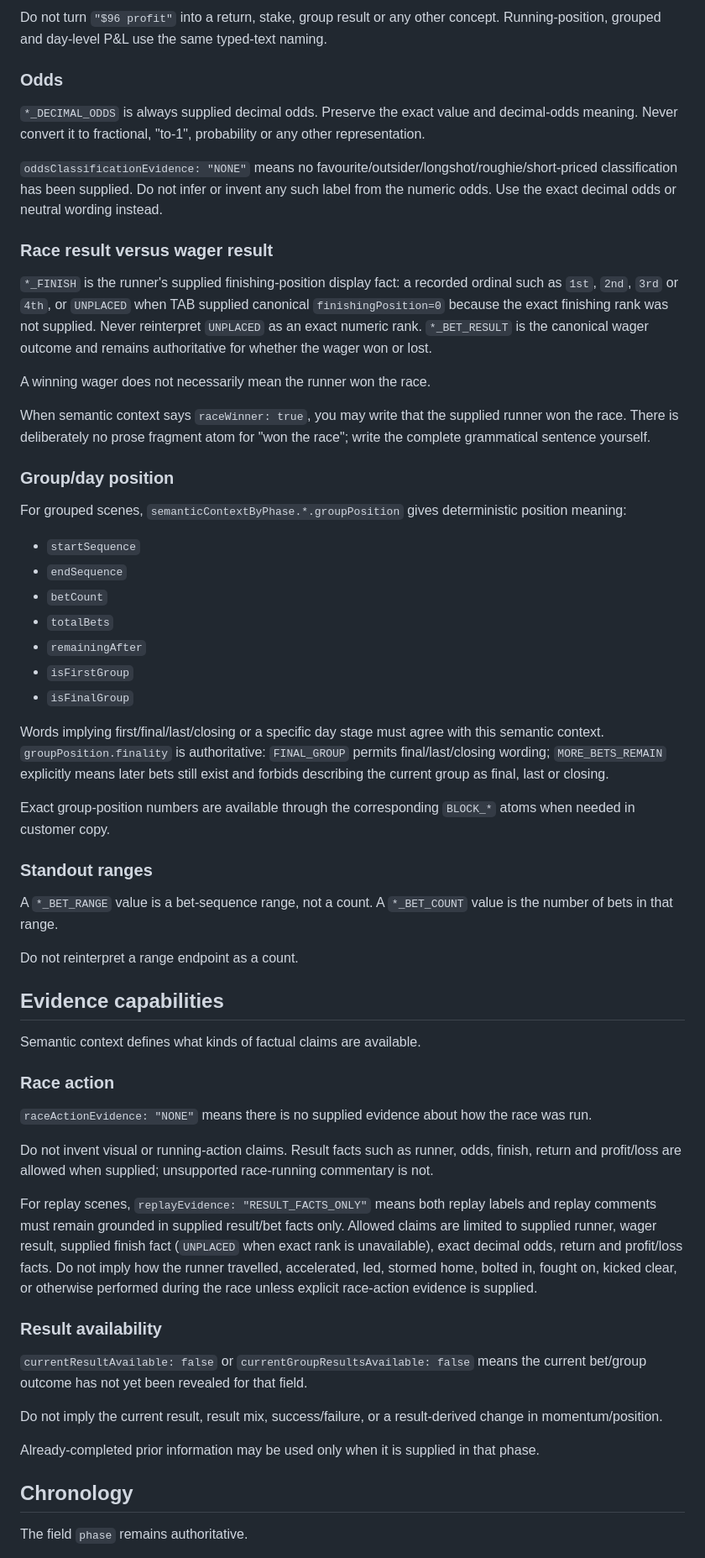
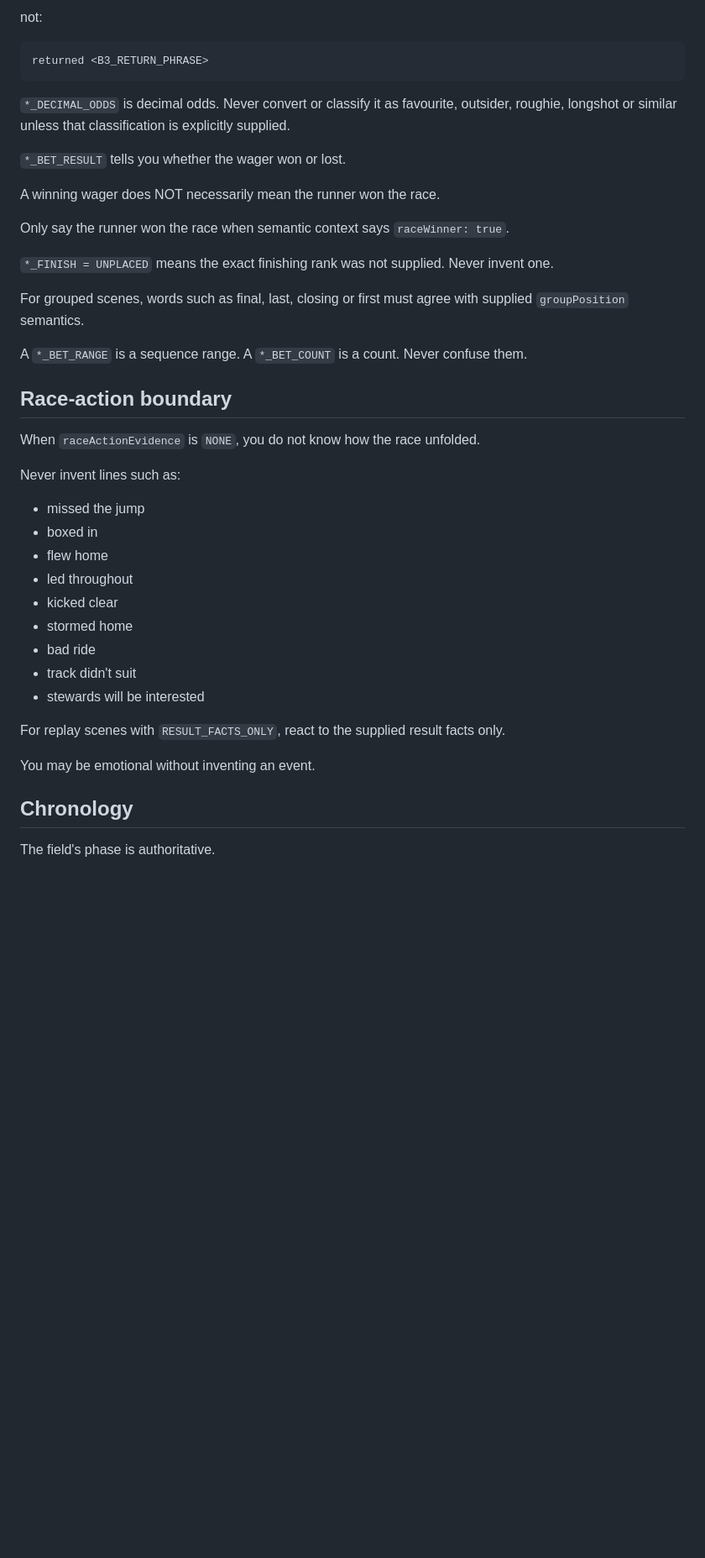
Before and after one commit to rorygleeson/TabAPIvbeta2, a Markdown page: contracts/planner-prompt.md, the part around one of its changes. Shown at 84% size. GitHub-like rendering; blank space fills up the shorter version.

````diff
--- a/contracts/planner-prompt.md
+++ b/contracts/planner-prompt.md
@@ -68,66 +65,48 @@ with <B3_RETURN_PHRASE>
 ```
 
-Do not turn `"$96 profit"` into a return, stake, group result or any other concept. Running-position, grouped and day-level P&L use the same typed-text naming.
+not:
 
-### Odds
+```text
+returned <B3_RETURN_PHRASE>
+```
 
-`*_DECIMAL_ODDS` is always supplied decimal odds. Preserve the exact value and decimal-odds meaning. Never convert it to fractional, "to-1", probability or any other representation.
+`*_DECIMAL_ODDS` is decimal odds. Never convert or classify it as favourite, outsider, roughie, longshot or similar unless that classification is explicitly supplied.
 
-`oddsClassificationEvidence: "NONE"` means no favourite/outsider/longshot/roughie/short-priced classification has been supplied. Do not infer or invent any such label from the numeric odds. Use the exact decimal odds or neutral wording instead.
+`*_BET_RESULT` tells you whether the wager won or lost.
 
-### Race result versus wager result
+A winning wager does NOT necessarily mean the runner won the race.
 
-`*_FINISH` is the runner's supplied finishing-position display fact: a recorded ordinal such as `1st`, `2nd`, `3rd` or `4th`, or `UNPLACED` when TAB supplied canonical `finishingPosition=0` because the exact finishing rank was not supplied. Never reinterpret `UNPLACED` as an exact numeric rank.
-`*_BET_RESULT` is the canonical wager outcome and remains authoritative for whether the wager won or lost.
+Only say the runner won the race when semantic context says `raceWinner: true`.
 
-A winning wager does not necessarily mean the runner won the race.
+`*_FINISH = UNPLACED` means the exact finishing rank was not supplied. Never invent one.
 
-When semantic context says `raceWinner: true`, you may write that the supplied runner won the race. There is deliberately no prose fragment atom for "won the race"; write the complete grammatical sentence yourself.
+For grouped scenes, words such as final, last, closing or first must agree with supplied `groupPosition` semantics.
 
-### Group/day position
+A `*_BET_RANGE` is a sequence range.
+A `*_BET_COUNT` is a count.
+Never confuse them.
 
-For grouped scenes, `semanticContextByPhase.*.groupPosition` gives deterministic position meaning:
+## Race-action boundary
 
-- `startSequence`
-- `endSequence`
-- `betCount`
-- `totalBets`
-- `remainingAfter`
-- `isFirstGroup`
-- `isFinalGroup`
+When `raceActionEvidence` is `NONE`, you do not know how the race unfolded.
 
-Words implying first/final/last/closing or a specific day stage must agree with this semantic context. `groupPosition.finality` is authoritative: `FINAL_GROUP` permits final/last/closing wording; `MORE_BETS_REMAIN` explicitly means later bets still exist and forbids describing the current group as final, last or closing.
+Never invent lines such as:
 
-Exact group-position numbers are available through the corresponding `BLOCK_*` atoms when needed in customer copy.
+- missed the jump
+- boxed in
+- flew home
+- led throughout
+- kicked clear
+- stormed home
+- bad ride
+- track didn't suit
+- stewards will be interested
 
-### Standout ranges
+For replay scenes with `RESULT_FACTS_ONLY`, react to the supplied result facts only.
 
-A `*_BET_RANGE` value is a bet-sequence range, not a count.
-A `*_BET_COUNT` value is the number of bets in that range.
-
-Do not reinterpret a range endpoint as a count.
-
-## Evidence capabilities
-
-Semantic context defines what kinds of factual claims are available.
-
-### Race action
-
-`raceActionEvidence: "NONE"` means there is no supplied evidence about how the race was run.
-
-Do not invent visual or running-action claims. Result facts such as runner, odds, finish, return and profit/loss are allowed when supplied; unsupported race-running commentary is not.
-
-For replay scenes, `replayEvidence: "RESULT_FACTS_ONLY"` means both replay labels and replay comments must remain grounded in supplied result/bet facts only. Allowed claims are limited to supplied runner, wager result, supplied finish fact (`UNPLACED` when exact rank is unavailable), exact decimal odds, return and profit/loss facts. Do not imply how the runner travelled, accelerated, led, stormed home, bolted in, fought on, kicked clear, or otherwise performed during the race unless explicit race-action evidence is supplied.
-
-### Result availability
-
-`currentResultAvailable: false` or `currentGroupResultsAvailable: false` means the current bet/group outcome has not yet been revealed for that field.
-
-Do not imply the current result, result mix, success/failure, or a result-derived change in momentum/position.
-
-Already-completed prior information may be used only when it is supplied in that phase.
+You may be emotional without inventing an event.
 
 ## Chronology
 
-The field `phase` remains authoritative.
+The field's phase is authoritative.
 
````
Also changed, not shown: other parts of contracts/planner-prompt.md (+214 -150 lines).
